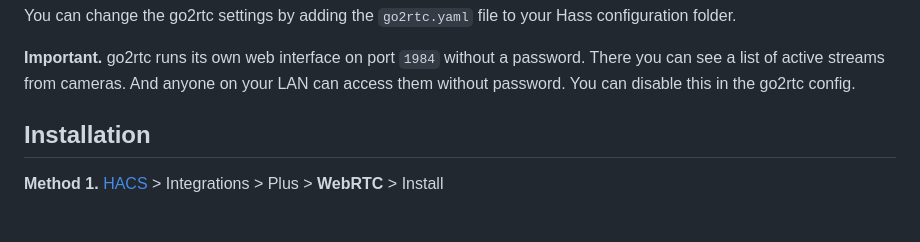
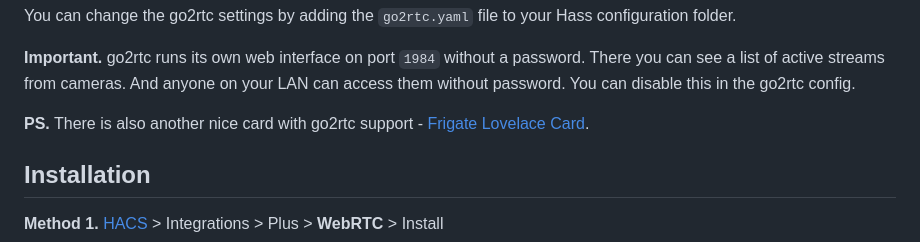
Before and after one commit to AlexxIT/WebRTC, a Markdown page: README.md, the part around the change. Drawn GitHub-style; blank space fills up the shorter version.

Commit message:
Add about Frigate card to readme

```diff
--- a/README.md
+++ b/README.md
@@ -49,6 +49,8 @@ You can install go2rtc in several ways:
 You can change the go2rtc settings by adding the `go2rtc.yaml` file to your Hass configuration folder.
 
 **Important.** go2rtc runs its own web interface on port `1984` without a password. There you can see a list of active streams from cameras. And anyone on your LAN can access them without password. You can disable this in the go2rtc config.
+
+**PS.** There is also another nice card with go2rtc support - [Frigate Lovelace Card](https://github.com/dermotduffy/frigate-hass-card).
 
 ## Installation
 
```
